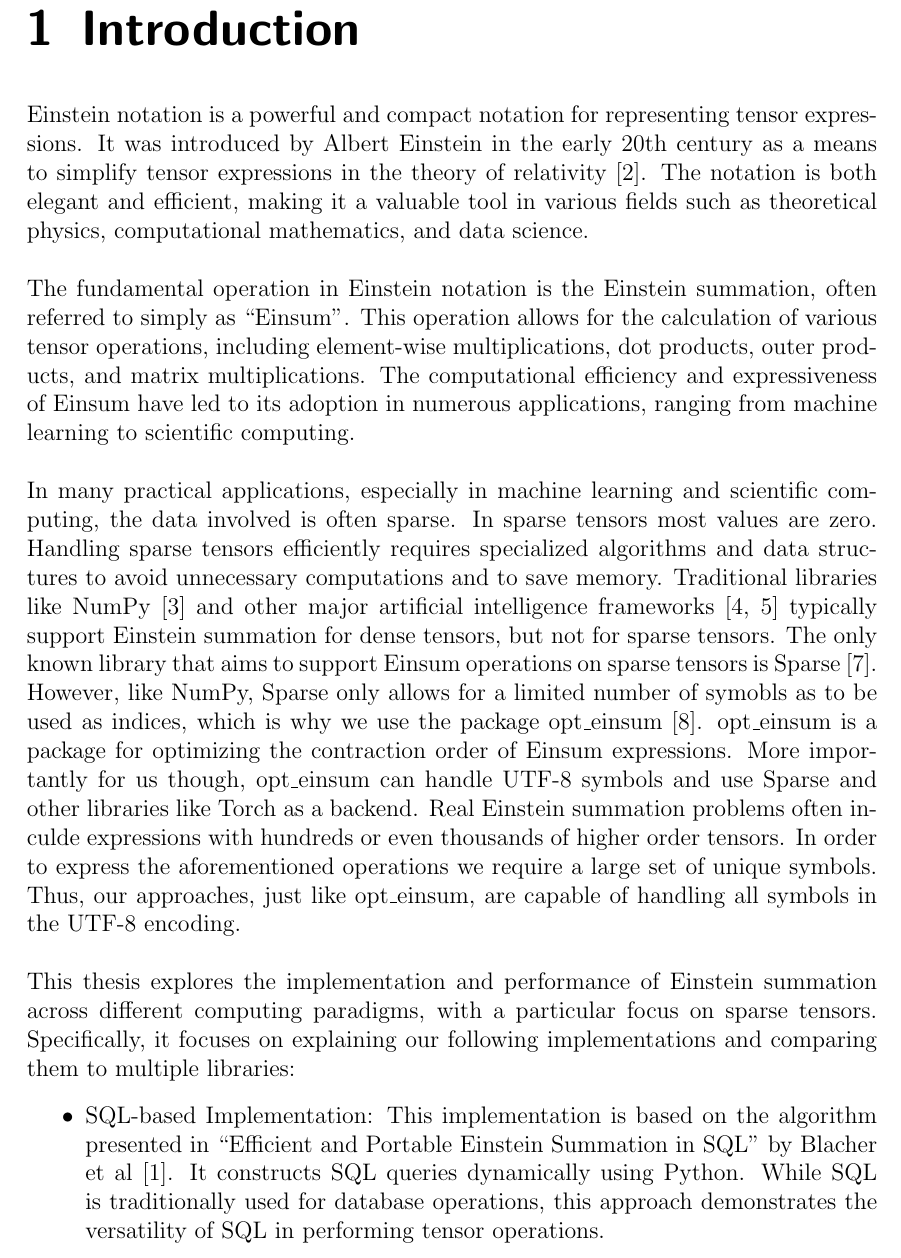
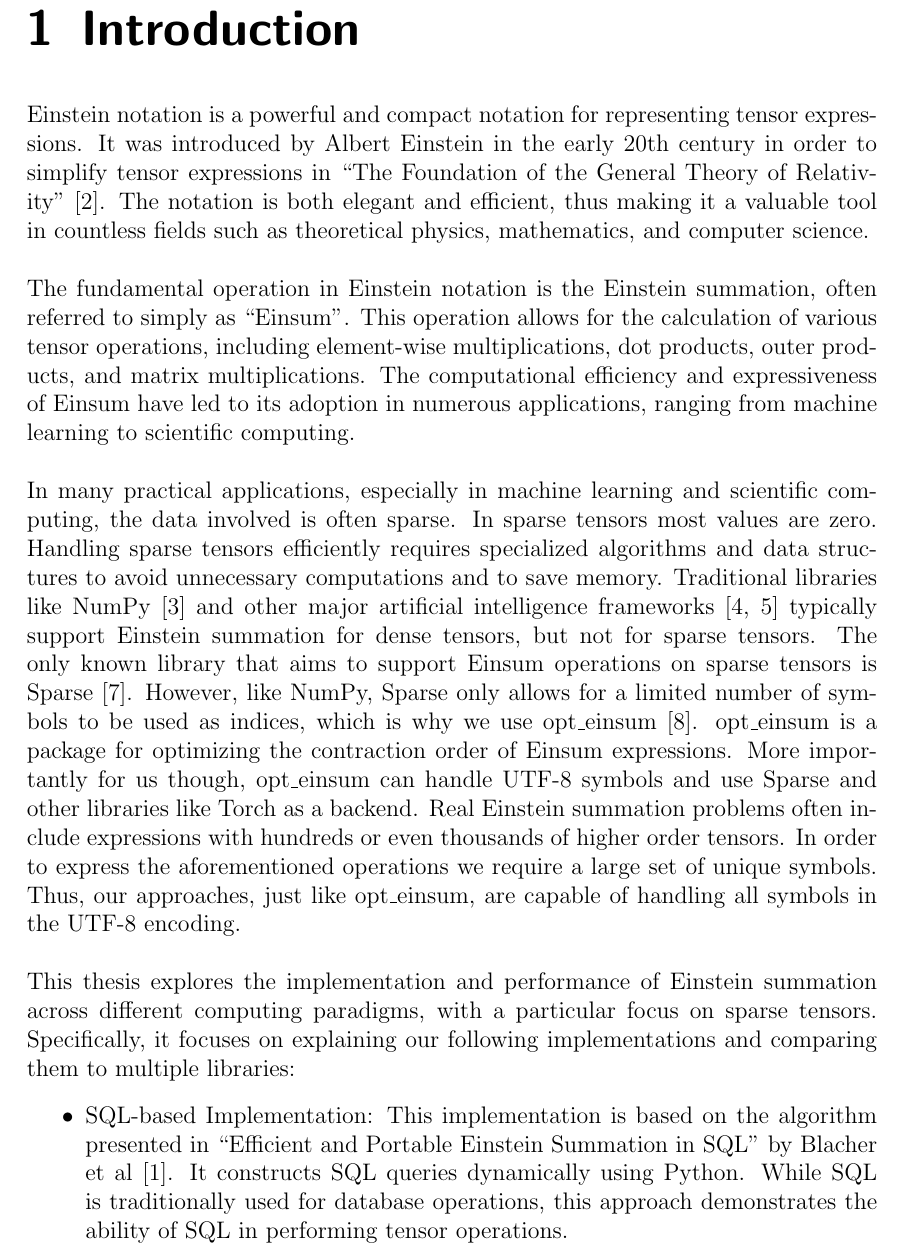
Before and after one commit to Lethey2552/Sparse-Einsum, a LaTeX thesis (docs/paper.tex, which reads docs/chapters/introduction_chapter.tex): part of page 7 of 15, cut so that both start at the same text. Compiled offline with pdfLaTeX.

Commit message:
Readability changes to make it smoother and expressions uniform

```diff
--- a/docs/chapters/introduction_chapter.tex
+++ b/docs/chapters/introduction_chapter.tex
@@ -1,8 +1,9 @@
 Einstein notation is a powerful and compact notation for representing
 tensor expressions. It was introduced by Albert Einstein in the early 20th century
-as a means to simplify tensor expressions in the theory of relativity~\cite{einstein1916}.
-The notation is both elegant and efficient, making it a valuable tool in various
-fields such as theoretical physics, computational mathematics, and data science.
+in order to simplify tensor expressions in ``The Foundation of the General Theory of
+Relativity"~\cite{einstein1916}. The notation is both elegant and efficient,
+thus making it a valuable tool in countless fields such as theoretical physics,
+mathematics, and computer science.
 \\\\
 The fundamental operation in Einstein notation is the Einstein summation,
 often referred to simply as ``Einsum". This operation allows for the calculation of
@@ -18,11 +19,11 @@ unnecessary computations and to save memory. Traditional libraries like NumPy~\c
 and other major artificial intelligence frameworks~\cite{tensorflow, pytorch} typically
 support Einstein summation for dense tensors, but not for sparse tensors. The only known
 library that aims to support Einsum operations on sparse tensors is Sparse~\cite{sparse}.
-However, like NumPy, Sparse only allows for a limited number of symobls as to be used as
-indices, which is why we use the package opt\_einsum~\cite{opt_einsum}. opt\_einsum is a
-package for optimizing the contraction order of Einsum expressions. More importantly for us
-though, opt\_einsum can handle UTF-8 symbols and use Sparse and other libraries like Torch
-as a backend. Real Einstein summation problems often inculde expressions with hundreds or
+However, like NumPy, Sparse only allows for a limited number of symbols to be used as
+indices, which is why we use opt\_einsum~\cite{opt_einsum}. opt\_einsum is a package for
+optimizing the contraction order of Einsum expressions. More importantly for us though,
+opt\_einsum can handle UTF-8 symbols and use Sparse and other libraries like Torch
+as a backend. Real Einstein summation problems often include expressions with hundreds or
 even thousands of higher order tensors. In order to express the aforementioned operations
 we require a large set of unique symbols. Thus, our approaches, just like opt\_einsum, are
 capable of handling all symbols in the UTF-8 encoding.
@@ -38,7 +39,7 @@ to multiple libraries:
             Portable Einstein Summation in SQL" by Blacher et al~\cite{sql_einsum}.
             It constructs SQL queries dynamically using Python. While SQL is
             traditionally used for database operations, this approach demonstrates
-            the versatility of SQL in performing tensor operations.
+            the ability of SQL in performing tensor operations.
       \item C++ Implementation: The second implementation is written in C++, with multiple
             versions ranging from naive to optimized approaches. The different versions
             aim to explore the performance trade-offs between simplicity and optimization,
```
Also changed, not shown: docs/paper.tex (+3 -0 lines), docs/paper.pdf, docs/chapters/introduction_chapter.tex (4 more changed lines).
